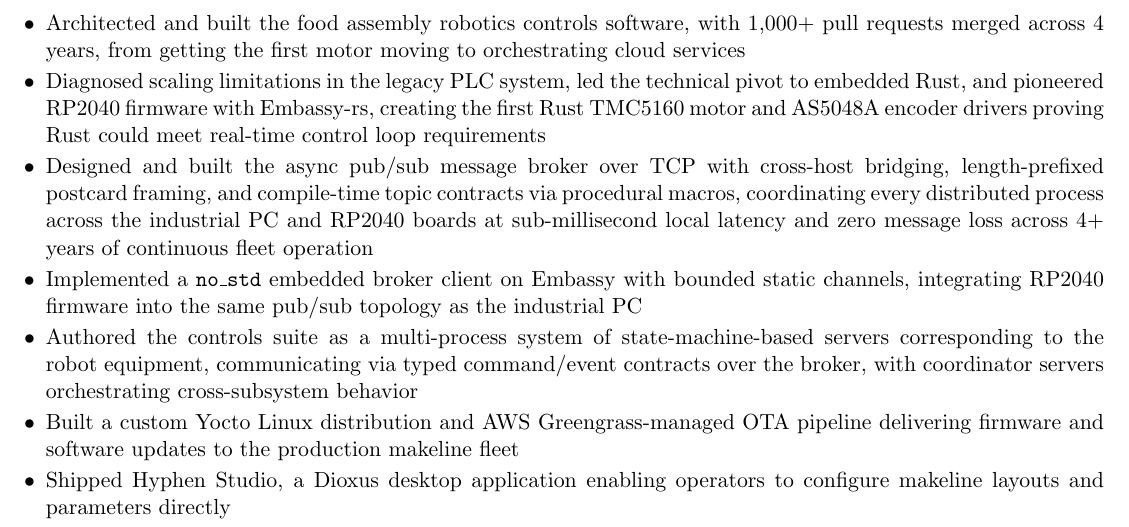
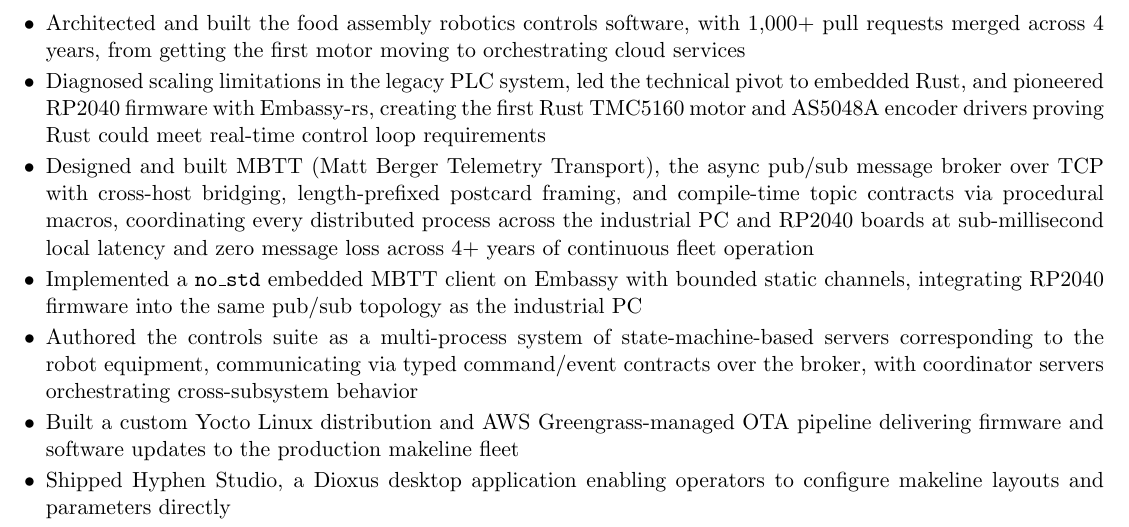
Before and after one commit to matthewjberger/matthewjberger.github.io, a LaTeX CV (resume.tex): part of page 1 of 3, cut so that both start at the same text. Compiled offline with pdfLaTeX.

Commit message:
docs(resume): restore MBTT name on broker bullets

```diff
--- a/resume.tex
+++ b/resume.tex
@@ -72,8 +72,8 @@
 \begin{itemize}
   \item Architected and built the food assembly robotics controls software, with 1,000+ pull requests merged across 4 years, from getting the first motor moving to orchestrating cloud services
   \item Diagnosed scaling limitations in the legacy PLC system, led the technical pivot to embedded Rust, and pioneered RP2040 firmware with Embassy-rs, creating the first Rust TMC5160 motor and AS5048A encoder drivers proving Rust could meet real-time control loop requirements
-  \item Designed and built the async pub/sub message broker over TCP with cross-host bridging, length-prefixed postcard framing, and compile-time topic contracts via procedural macros, coordinating every distributed process across the industrial PC and RP2040 boards at sub-millisecond local latency and zero message loss across 4+ years of continuous fleet operation
-  \item Implemented a \texttt{no\_std} embedded broker client on Embassy with bounded static channels, integrating RP2040 firmware into the same pub/sub topology as the industrial PC
+  \item Designed and built MBTT (Matt Berger Telemetry Transport), the async pub/sub message broker over TCP with cross-host bridging, length-prefixed postcard framing, and compile-time topic contracts via procedural macros, coordinating every distributed process across the industrial PC and RP2040 boards at sub-millisecond local latency and zero message loss across 4+ years of continuous fleet operation
+  \item Implemented a \texttt{no\_std} embedded MBTT client on Embassy with bounded static channels, integrating RP2040 firmware into the same pub/sub topology as the industrial PC
   \item Authored the controls suite as a multi-process system of state-machine-based servers corresponding to the robot equipment, communicating via typed command/event contracts over the broker, with coordinator servers orchestrating cross-subsystem behavior
   \item Built a custom Yocto Linux distribution and AWS Greengrass-managed OTA pipeline delivering firmware and software updates to the production makeline fleet
   \item Shipped Hyphen Studio, a Dioxus desktop application enabling operators to configure makeline layouts and parameters directly
```
Also changed, not shown: data/experience.toml (+2 -2 lines), 1 other file.
